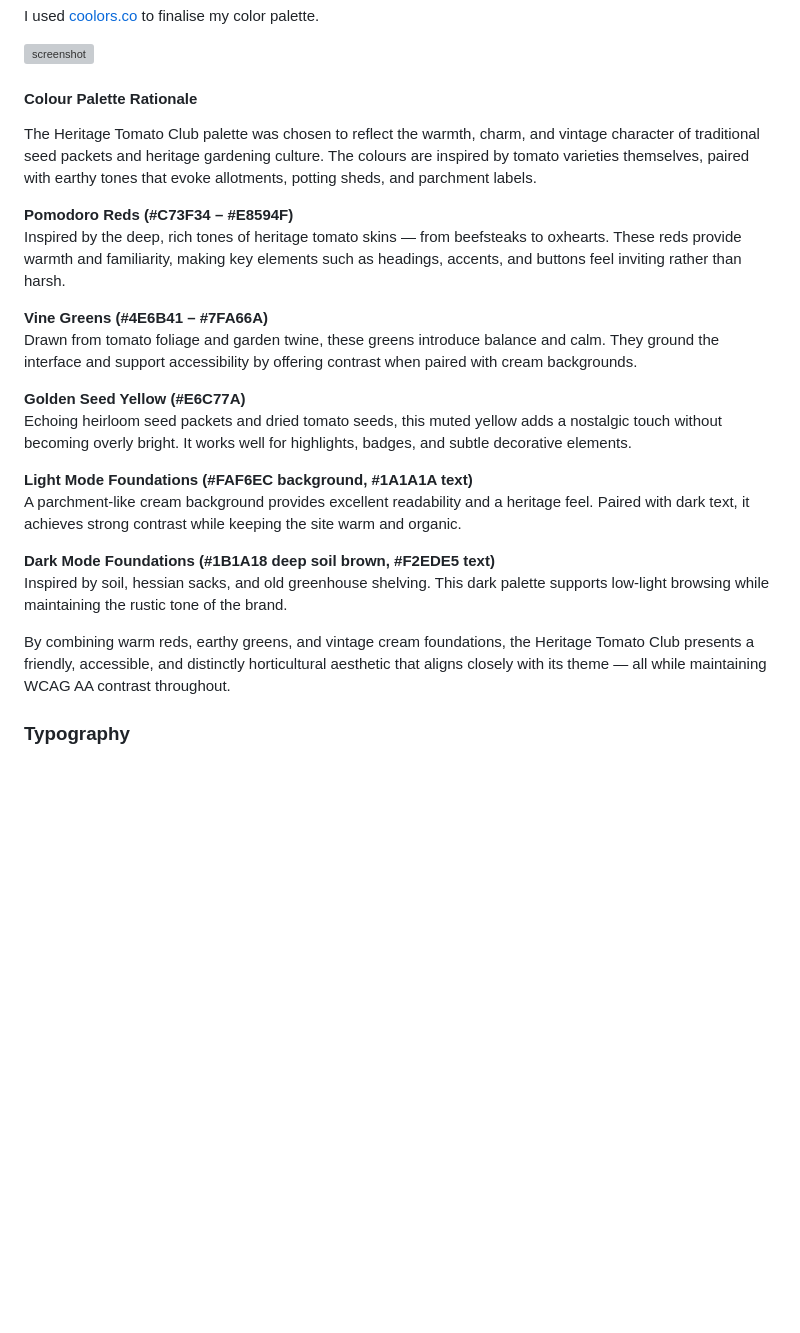
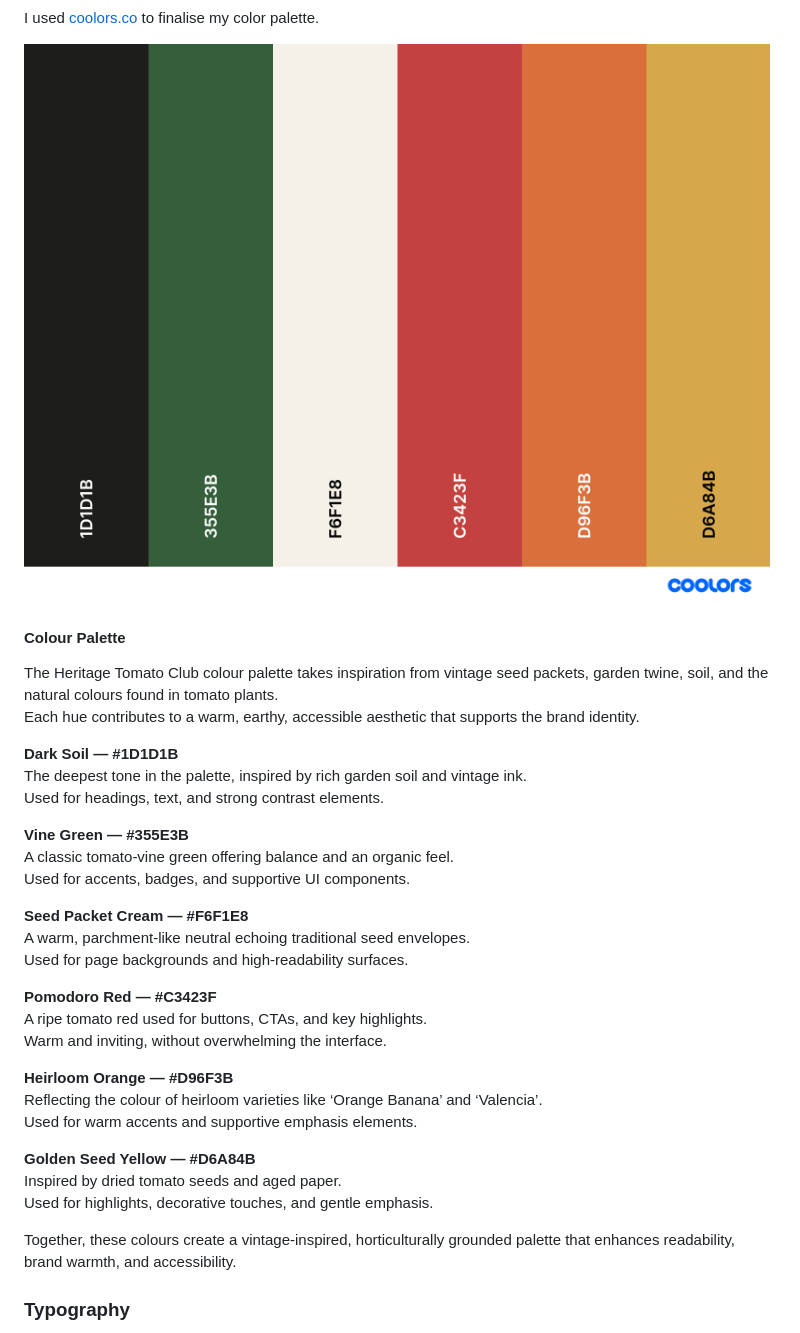
Before and after one commit to runwiththerhythm/tomato-club, a Markdown page: README.md, the part around the change printed below. Drawn GitHub-style; pictures changed too: documentation/coolors.png (added); blank space fills up the shorter version; grey boxes are pictures that could not be loaded.

Commit message:
Update README with coolors, styling and Agile section

```diff
--- a/README.md
+++ b/README.md
@@ -143,27 +143,36 @@ I used [coolors.co](https://coolors.co) to finalise my color palette.
 
 ![screenshot](documentation/coolors.png)
 
-#### Colour Palette Rationale
+#### Colour Palette
 
-The Heritage Tomato Club palette was chosen to reflect the warmth, charm, and vintage character of traditional seed packets and heritage gardening culture. The colours are inspired by tomato varieties themselves, paired with earthy tones that evoke allotments, potting sheds, and parchment labels.
+The Heritage Tomato Club colour palette takes inspiration from vintage seed packets, garden twine, soil, and the natural colours found in tomato plants.
+Each hue contributes to a warm, earthy, accessible aesthetic that supports the brand identity.
 
-**Pomodoro Reds (#C73F34 – #E8594F)**
-Inspired by the deep, rich tones of heritage tomato skins — from beefsteaks to oxhearts. These reds provide warmth and familiarity, making key elements such as headings, accents, and buttons feel inviting rather than harsh.
+**<span style="color:#1D1D1B;font-weight:700;background:#F6F1E8;padding:2px 6px;">Dark Soil — #1D1D1B</span>**
+The deepest tone in the palette, inspired by rich garden soil and vintage ink.
+Used for headings, text, and strong contrast elements.
 
-**Vine Greens (#4E6B41 – #7FA66A)**
-Drawn from tomato foliage and garden twine, these greens introduce balance and calm. They ground the interface and support accessibility by offering contrast when paired with cream backgrounds.
+**<span style="color:#355E3B;font-weight:700;">Vine Green — #355E3B</span>**
+A classic tomato-vine green offering balance and an organic feel.
+Used for accents, badges, and supportive UI components.
 
-**Golden Seed Yellow (#E6C77A)**
-Echoing heirloom seed packets and dried tomato seeds, this muted yellow adds a nostalgic touch without becoming overly bright. It works well for highlights, badges, and subtle decorative elements.
+**<span style="color:#F6F1E8;font-weight:700;background:#1D1D1B;padding:2px 6px;">Seed Packet Cream — #F6F1E8</span>**
+A warm, parchment-like neutral echoing traditional seed envelopes.
+Used for page backgrounds and high-readability surfaces.
 
-**Light Mode Foundations (#FAF6EC background, #1A1A1A text)**
-A parchment-like cream background provides excellent readability and a heritage feel. Paired with dark text, it achieves strong contrast while keeping the site warm and organic.
+**<span style="color:#C3423F;font-weight:700;">Pomodoro Red — #C3423F</span>**
+A ripe tomato red used for buttons, CTAs, and key highlights.
+Warm and inviting, without overwhelming the interface.
 
-**Dark Mode Foundations (#1B1A18 deep soil brown, #F2EDE5 text)**
-Inspired by soil, hessian sacks, and old greenhouse shelving. This dark palette supports low-light browsing while maintaining the rustic tone of the brand.
+**<span style="color:#D96F3B;font-weight:700;">Heirloom Orange — #D96F3B</span>**
+Reflecting the colour of heirloom varieties like ‘Orange Banana’ and ‘Valencia’.
+Used for warm accents and supportive emphasis elements.
 
-By combining warm reds, earthy greens, and vintage cream foundations, the Heritage Tomato Club presents a friendly, accessible, and distinctly horticultural aesthetic that aligns closely with its theme — all while maintaining WCAG AA contrast throughout.
+**<span style="color:#D6A84B;font-weight:700;">Golden Seed Yellow — #D6A84B</span>**
+Inspired by dried tomato seeds and aged paper.
+Used for highlights, decorative touches, and gentle emphasis.
 
+Together, these colours create a vintage-inspired, horticulturally grounded palette that enhances readability, brand warmth, and accessibility.
 
 ### Typography
 
```
Also changed, not shown: other parts of README.md (+13 -95 lines), 1 other file.
